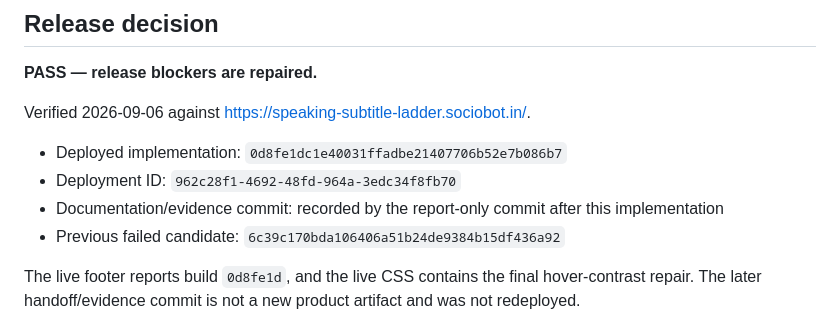
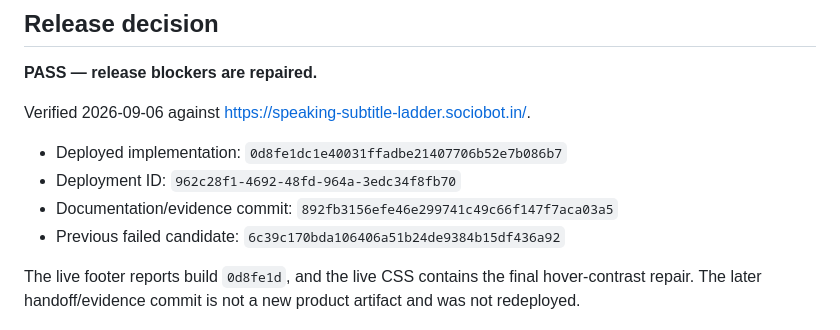
Before and after one commit to B-Divyesh/sf-speaking-subtitle-ladder, a Markdown page: .factory/handoff.md, the part around the change. Rendered like a GitHub page.

Commit message:
docs: identify implementation and evidence revisions

```diff
--- a/.factory/handoff.md
+++ b/.factory/handoff.md
@@ -9,7 +9,7 @@ Verified 2026-09-06 against
 
 - Deployed implementation: `0d8fe1dc1e40031ffadbe21407706b52e7b086b7`
 - Deployment ID: `962c28f1-4692-48fd-964a-3edc34f8fb70`
-- Documentation/evidence commit: recorded by the report-only commit after this implementation
+- Documentation/evidence commit: `892fb3156efe46e299741c49c66f147f7aca03a5`
 - Previous failed candidate: `6c39c170bda106406a51b24de9384b15df436a92`
 
 The live footer reports build `0d8fe1d`, and the live CSS contains the final
```
